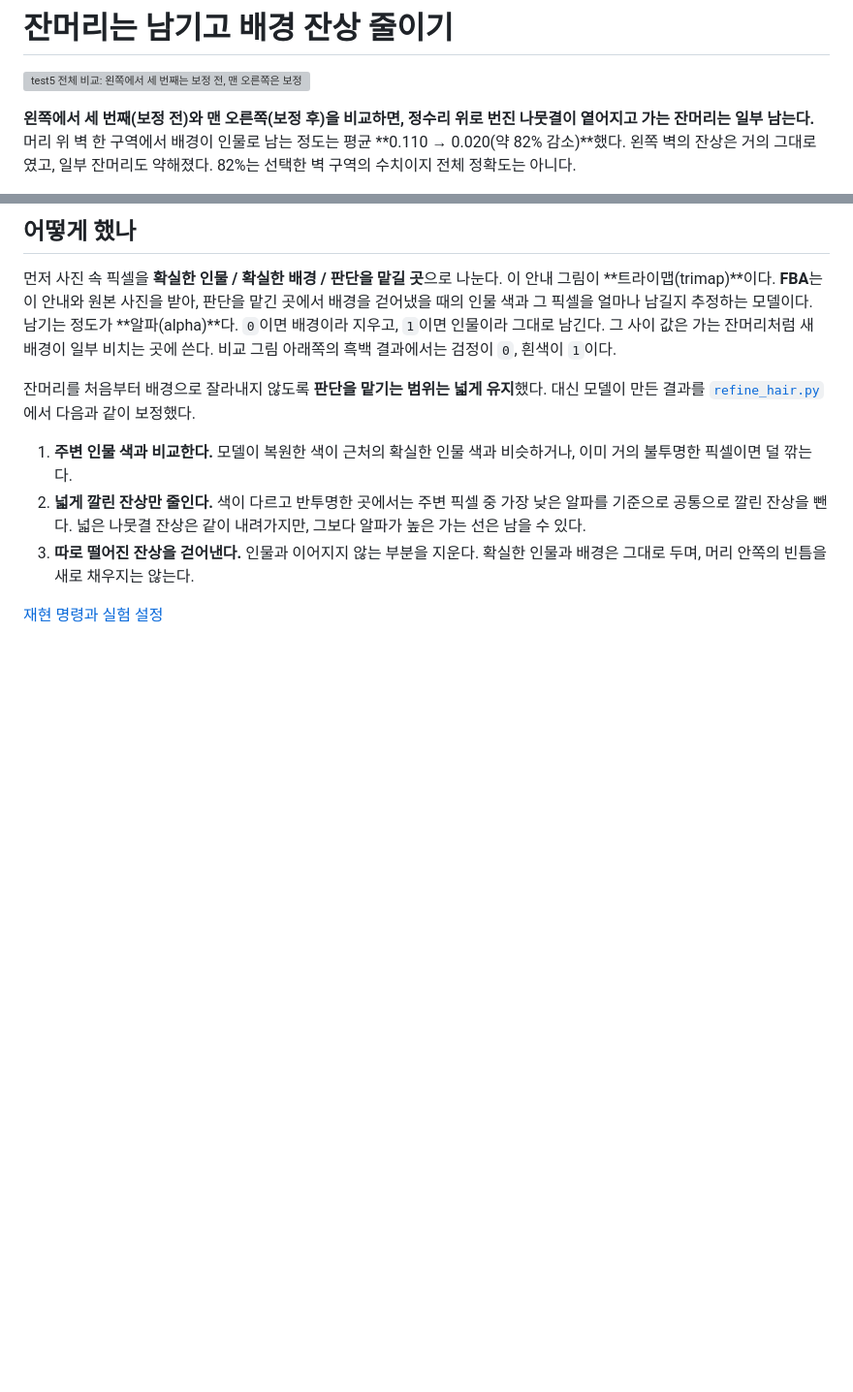
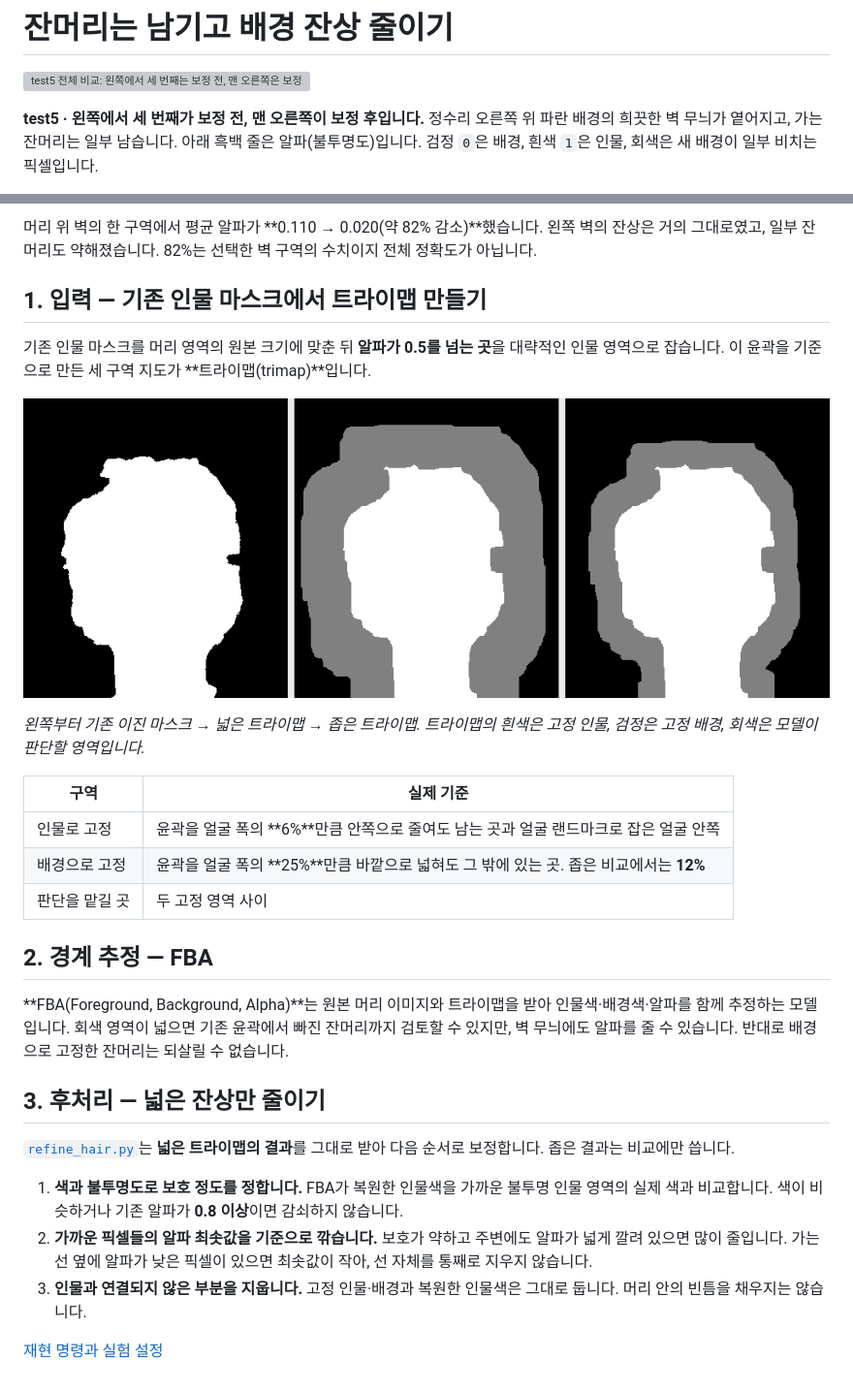
Before and after one commit to hanbin5/relight, a Markdown page: docs/module-b/fba-alpha-refinement.md, 2 parts joined by grey strips. Shown at 97% size. GitHub-like rendering; pictures changed too: docs/module-b/fba-alpha-refinement/test5-trimaps.png (added); blank space fills up the shorter version; grey boxes are pictures that could not be loaded.

Commit message:
docs(module-b): show how the hair trimap is built
Co-authored-by: Copilot App <223556219+Copilot@users.noreply.github.com>

```diff
--- a/docs/module-b/fba-alpha-refinement.md
+++ b/docs/module-b/fba-alpha-refinement.md
@@ -2,5 +2,5 @@
 
 ![test5 전체 비교: 왼쪽에서 세 번째는 보정 전, 맨 오른쪽은 보정 후](fba-alpha-refinement/test5-comparison.jpg)
 
-**왼쪽에서 세 번째(보정 전)와 맨 오른쪽(보정 후)을 비교하면, 정수리 위로 번진 나뭇결이 옅어지고 가는 잔머리는 일부 남는다.** 머리 위 벽 한 구역에서 배경이 인물로 남는 정도는 평균 **0.110 → 0.020(약 82% 감소)**했다. 왼쪽 벽의 잔상은 거의 그대로였고, 일부 잔머리도 약해졌다. 82%는 선택한 벽 구역의 수치이지 전체 정확도는 아니다.
+**test5 · 왼쪽에서 세 번째가 보정 전, 맨 오른쪽이 보정 후입니다.** 정수리 오른쪽 위 파란 배경의 희끗한 벽 무늬가 옅어지고, 가는 잔머리는 일부 남습니다. 아래 흑백 줄은 알파(불투명도)입니다. 검정 `0`은 배경, 흰색 `1`은 인물, 회색은 새 배경이 일부 비치는 픽셀입니다.
 
@@ -8,12 +8,30 @@
 
-## 어떻게 했나
+머리 위 벽의 한 구역에서 평균 알파가 **0.110 → 0.020(약 82% 감소)**했습니다. 왼쪽 벽의 잔상은 거의 그대로였고, 일부 잔머리도 약해졌습니다. 82%는 선택한 벽 구역의 수치이지 전체 정확도가 아닙니다.
 
-먼저 사진 속 픽셀을 **확실한 인물 / 확실한 배경 / 판단을 맡길 곳**으로 나눈다. 이 안내 그림이 **트라이맵(trimap)**이다. **FBA**는 이 안내와 원본 사진을 받아, 판단을 맡긴 곳에서 배경을 걷어냈을 때의 인물 색과 그 픽셀을 얼마나 남길지 추정하는 모델이다. 남기는 정도가 **알파(alpha)**다. `0`이면 배경이라 지우고, `1`이면 인물이라 그대로 남긴다. 그 사이 값은 가는 잔머리처럼 새 배경이 일부 비치는 곳에 쓴다. 비교 그림 아래쪽의 흑백 결과에서는 검정이 `0`, 흰색이 `1`이다.
+## 1. 입력 — 기존 인물 마스크에서 트라이맵 만들기
 
-잔머리를 처음부터 배경으로 잘라내지 않도록 **판단을 맡기는 범위는 넓게 유지**했다. 대신 모델이 만든 결과를 [`refine_hair.py`](../../tools/refine_hair.py)에서 다음과 같이 보정했다.
+기존 인물 마스크를 머리 영역의 원본 크기에 맞춘 뒤 **알파가 0.5를 넘는 곳**을 대략적인 인물 영역으로 잡습니다. 이 윤곽을 기준으로 만든 세 구역 지도가 **트라이맵(trimap)**입니다.
 
-1. **주변 인물 색과 비교한다.** 모델이 복원한 색이 근처의 확실한 인물 색과 비슷하거나, 이미 거의 불투명한 픽셀이면 덜 깎는다.
-2. **넓게 깔린 잔상만 줄인다.** 색이 다르고 반투명한 곳에서는 주변 픽셀 중 가장 낮은 알파를 기준으로 공통으로 깔린 잔상을 뺀다. 넓은 나뭇결 잔상은 같이 내려가지만, 그보다 알파가 높은 가는 선은 남을 수 있다.
-3. **따로 떨어진 잔상을 걷어낸다.** 인물과 이어지지 않는 부분을 지운다. 확실한 인물과 배경은 그대로 두며, 머리 안쪽의 빈틈을 새로 채우지는 않는다.
+![test5 트라이맵 생성 단계: 기존 이진 마스크, 넓은 트라이맵, 좁은 트라이맵](fba-alpha-refinement/test5-trimaps.png)
+
+*왼쪽부터 기존 이진 마스크 → 넓은 트라이맵 → 좁은 트라이맵. 트라이맵의 흰색은 고정 인물, 검정은 고정 배경, 회색은 모델이 판단할 영역입니다.*
+
+| 구역 | 실제 기준 |
+|---|---|
+| 인물로 고정 | 윤곽을 얼굴 폭의 **6%**만큼 안쪽으로 줄여도 남는 곳과 얼굴 랜드마크로 잡은 얼굴 안쪽 |
+| 배경으로 고정 | 윤곽을 얼굴 폭의 **25%**만큼 바깥으로 넓혀도 그 밖에 있는 곳. 좁은 비교에서는 **12%** |
+| 판단을 맡길 곳 | 두 고정 영역 사이 |
+
+## 2. 경계 추정 — FBA
+
+**FBA(Foreground, Background, Alpha)**는 원본 머리 이미지와 트라이맵을 받아 인물색·배경색·알파를 함께 추정하는 모델입니다. 회색 영역이 넓으면 기존 윤곽에서 빠진 잔머리까지 검토할 수 있지만, 벽 무늬에도 알파를 줄 수 있습니다. 반대로 배경으로 고정한 잔머리는 되살릴 수 없습니다.
+
+## 3. 후처리 — 넓은 잔상만 줄이기
+
+[`refine_hair.py`](../../tools/refine_hair.py)는 **넓은 트라이맵의 결과**를 그대로 받아 다음 순서로 보정합니다. 좁은 결과는 비교에만 씁니다.
+
+1. **색과 불투명도로 보호 정도를 정합니다.** FBA가 복원한 인물색을 가까운 불투명 인물 영역의 실제 색과 비교합니다. 색이 비슷하거나 기존 알파가 **0.8 이상**이면 감쇠하지 않습니다.
+2. **가까운 픽셀들의 알파 최솟값을 기준으로 깎습니다.** 보호가 약하고 주변에도 알파가 넓게 깔려 있으면 많이 줄입니다. 가는 선 옆에 알파가 낮은 픽셀이 있으면 최솟값이 작아, 선 자체를 통째로 지우지 않습니다.
+3. **인물과 연결되지 않은 부분을 지웁니다.** 고정 인물·배경과 복원한 인물색은 그대로 둡니다. 머리 안의 빈틈을 채우지는 않습니다.
 
 [재현 명령과 실험 설정](../../README.md#13-넓은-영역의-fba-알파-누출-억제-실험)
```
Also changed, not shown: other parts of docs/module-b/fba-alpha-refinement.md (+1 -1 lines).
